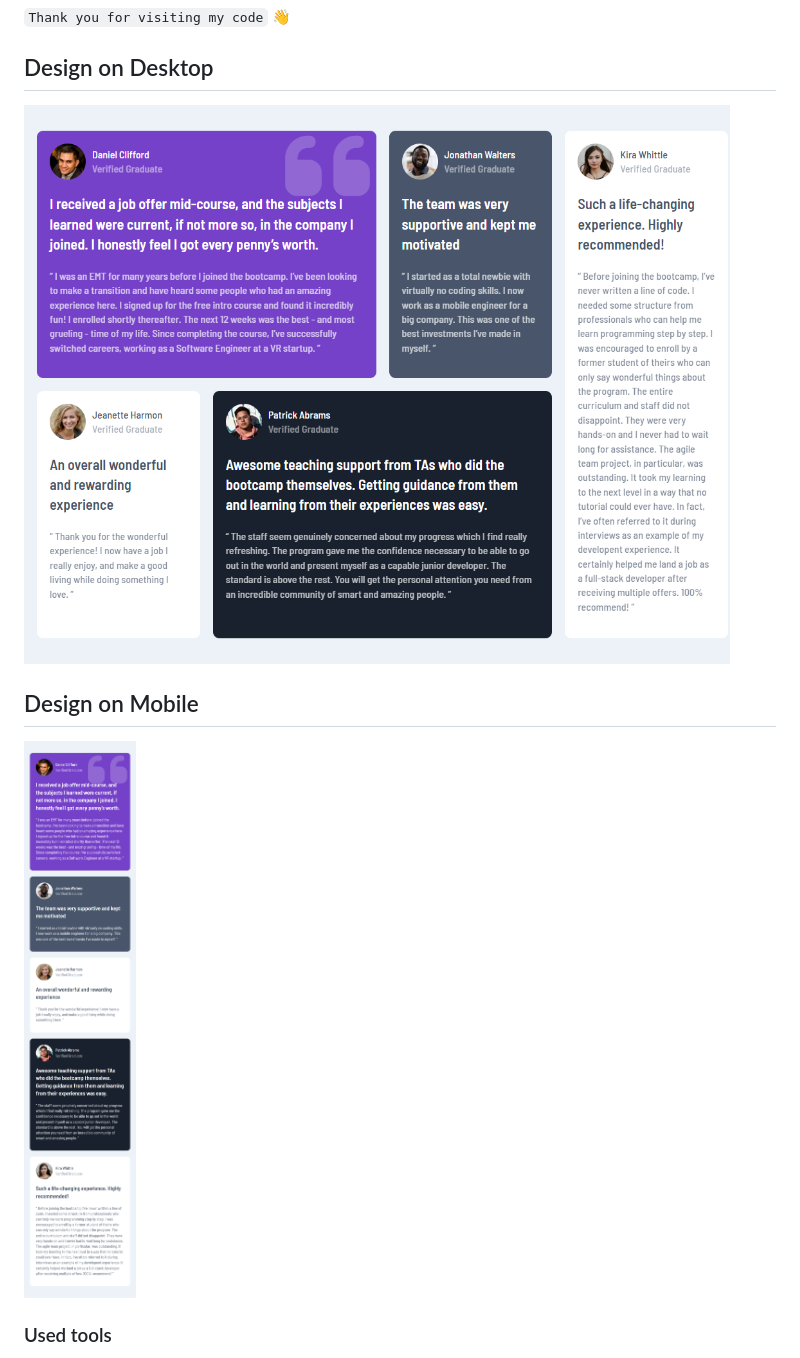
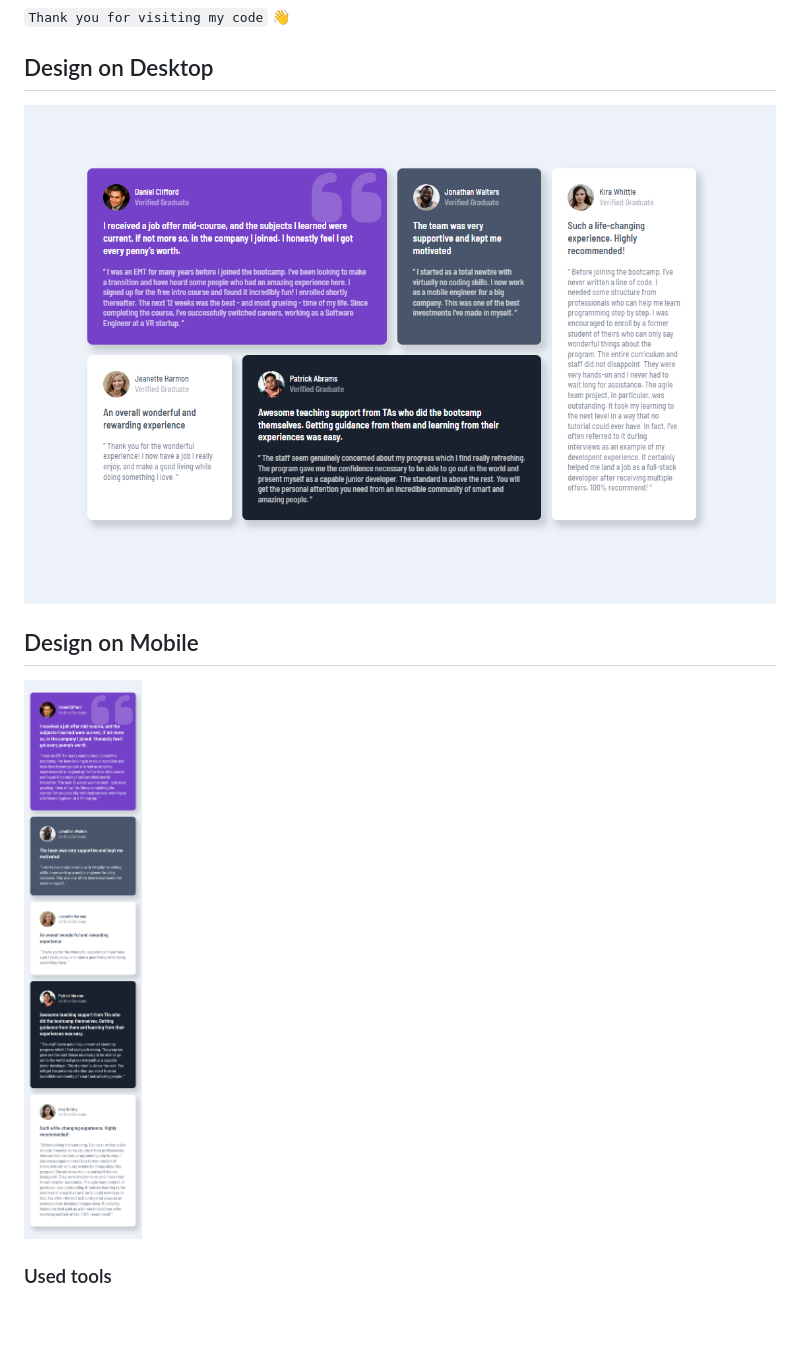
Before and after one commit to HagarRagab/testimonials-grid-section, a Markdown page: readme.md, the part around the change printed below. Drawn GitHub-style; pictures changed too: design/127.0.0.1_5500_(iPhone SE).png (added), design/127.0.0.1_5500_.png (added), design/127.0.0.1_5500_index.html(iPhone SE).png (deleted); blank space fills up the shorter version.

```diff
--- a/readme.md
+++ b/readme.md
@@ -4,7 +4,7 @@
 
 ## Design on Desktop
 
-![Design on Desktop](./design/127.0.0.1_5500_index.html.png)
+![Design on Desktop](./design/127.0.0.1_5500_.png)
 
 ## Design on Mobile
 
```
Also changed, not shown: other parts of readme.md (+1 -1 lines), 7 other files.
